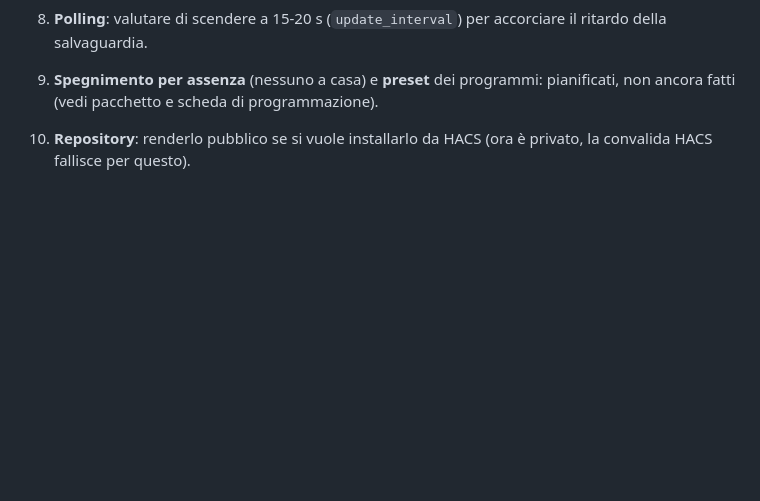
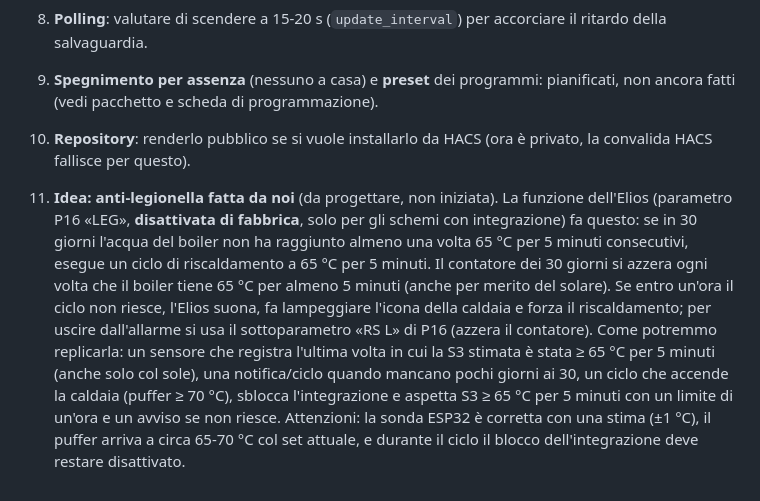
Before and after one commit to hubcasale/impianto-riscaldamento-dashboard, a Markdown page: docs/MEMORIA.md, the part around the change. Rendered like a GitHub page; blank space fills up the shorter version.

Commit message:
Memoria: funzione anti-legionella dell'Elios (P16) e idea per replicarla
Co-Authored-By: Claude Sonnet 5.5 <noreply@anthropic.com>

```diff
--- a/docs/MEMORIA.md
+++ b/docs/MEMORIA.md
@@ -171,3 +171,13 @@ flowchart TD
 9. **Spegnimento per assenza** (nessuno a casa) e **preset** dei programmi: pianificati, non ancora fatti (vedi pacchetto
    e scheda di programmazione).
 10. **Repository**: renderlo pubblico se si vuole installarlo da HACS (ora è privato, la convalida HACS fallisce per questo).
+
+11. **Idea: anti-legionella fatta da noi** (da progettare, non iniziata). La funzione dell'Elios (parametro P16 «LEG», **disattivata di fabbrica**,
+    solo per gli schemi con integrazione) fa questo: se in 30 giorni l'acqua del boiler non ha raggiunto almeno una volta 65 °C per 5 minuti
+    consecutivi, esegue un ciclo di riscaldamento a 65 °C per 5 minuti. Il contatore dei 30 giorni si azzera ogni volta che il boiler tiene 65 °C
+    per almeno 5 minuti (anche per merito del solare). Se entro un'ora il ciclo non riesce, l'Elios suona, fa lampeggiare l'icona della caldaia e forza
+    il riscaldamento; per uscire dall'allarme si usa il sottoparametro «RS L» di P16 (azzera il contatore).
+    Come potremmo replicarla: un sensore che registra l'ultima volta in cui la S3 stimata è stata ≥ 65 °C per 5 minuti (anche solo col sole), una
+    notifica/ciclo quando mancano pochi giorni ai 30, un ciclo che accende la caldaia (puffer ≥ 70 °C), sblocca l'integrazione e aspetta S3 ≥ 65 °C per
+    5 minuti con un limite di un'ora e un avviso se non riesce. Attenzioni: la sonda ESP32 è corretta con una stima (±1 °C), il puffer arriva a circa
+    65-70 °C col set attuale, e durante il ciclo il blocco dell'integrazione deve restare disattivato.
```
